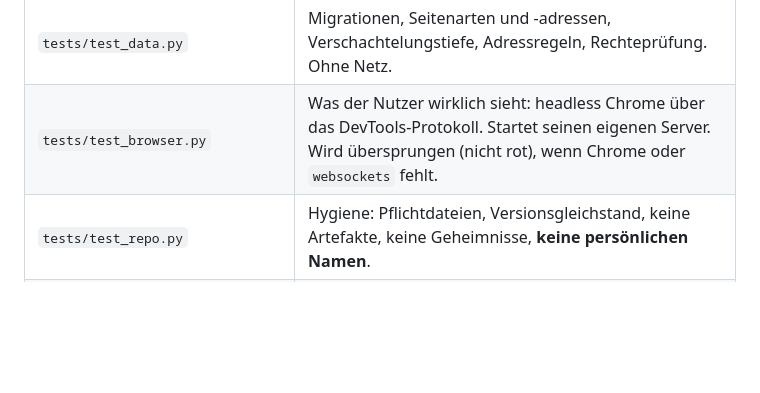
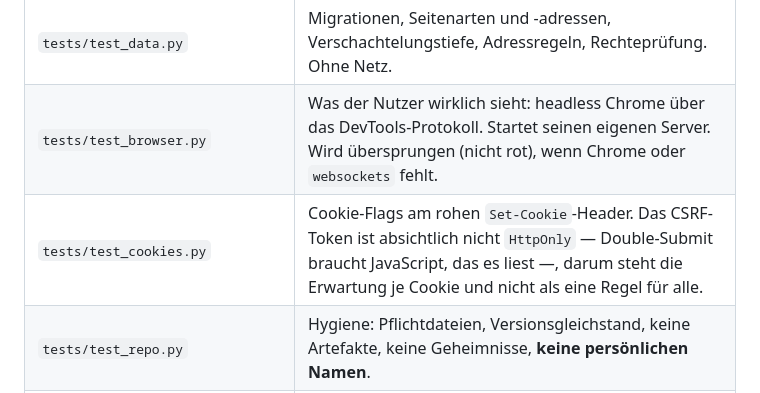
Before and after one commit to Ollornog/DashMyBoard, a Markdown page: i18n/docs/development.de.md, the part around the change. Rendered like a GitHub page; blank space fills up the shorter version.

```diff
--- a/i18n/docs/development.de.md
+++ b/i18n/docs/development.de.md
@@ -14,6 +14,7 @@ git config core.hooksPath .githooks
 |-------|-----------------|
 | `tests/test_data.py` | Migrationen, Seitenarten und -adressen, Verschachtelungstiefe, Adressregeln, Rechteprüfung. Ohne Netz. |
 | `tests/test_browser.py` | Was der Nutzer wirklich sieht: headless Chrome über das DevTools-Protokoll. Startet seinen eigenen Server. Wird übersprungen (nicht rot), wenn Chrome oder `websockets` fehlt. |
+| `tests/test_cookies.py` | Cookie-Flags am rohen `Set-Cookie`-Header. Das CSRF-Token ist absichtlich nicht `HttpOnly` — Double-Submit braucht JavaScript, das es liest —, darum steht die Erwartung je Cookie und nicht als eine Regel für alle. |
 | `tests/test_repo.py` | Hygiene: Pflichtdateien, Versionsgleichstand, keine Artefakte, keine Geheimnisse, **keine persönlichen Namen**. |
 | `tests/test_doku_schnellpfad.py` | Der Doku-Schnellpfad: welche Dateien als Doku gelten, dass der Workflow wirklich an diesem Urteil hängt, und dass bei unklarem Umfang die volle Suite läuft. |
 
```
Also changed, not shown: docs/development.md (+1 -0 lines).
